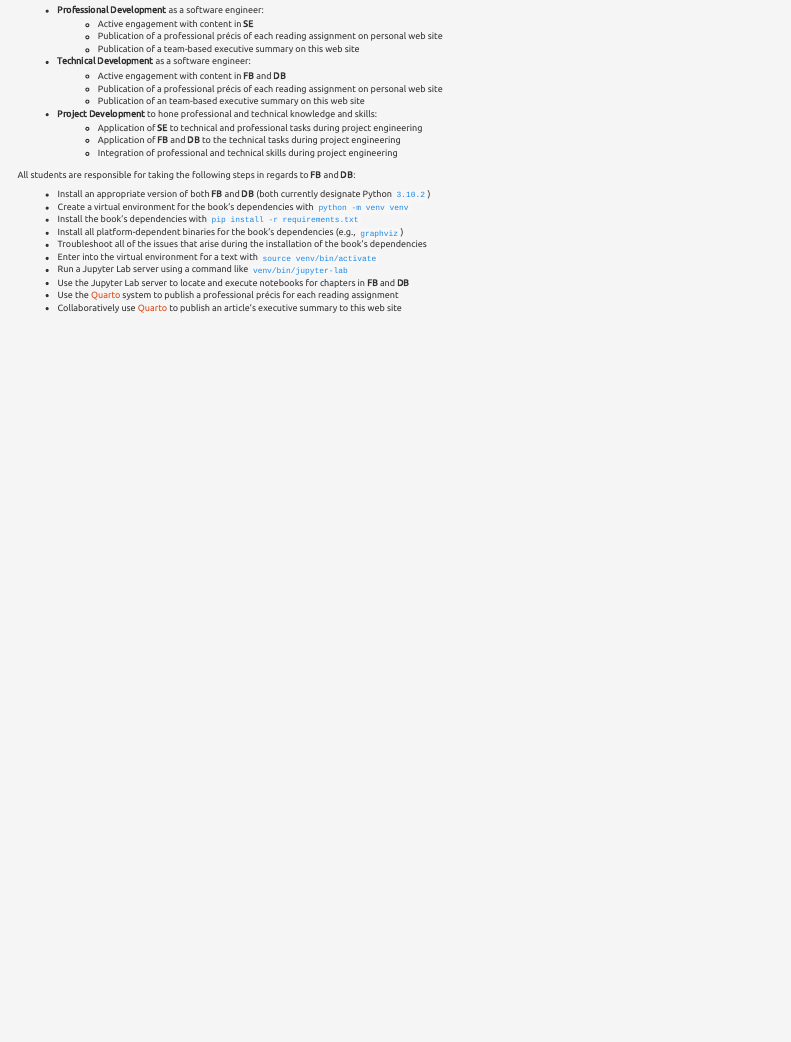
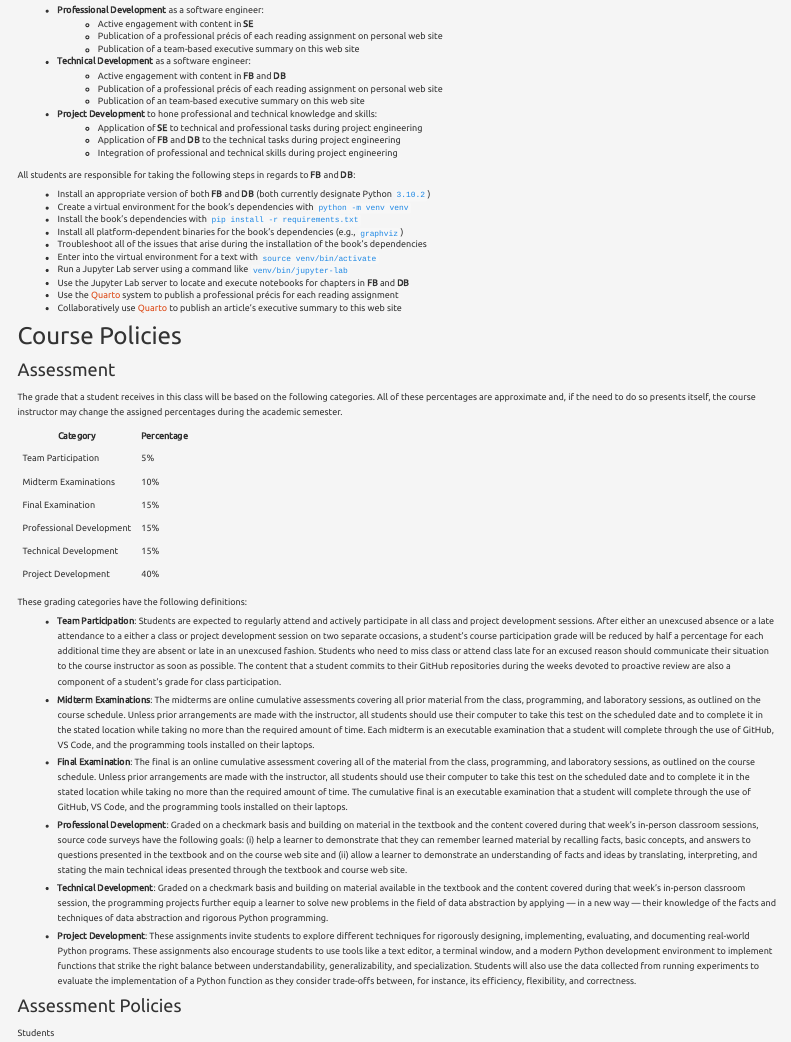
Before and after one commit to TeamDevDev/www.developerdevelopment.com, a Quarto document (syllabus/index.qmd): the page in a window 1100 px wide, from 1520 px down. Rendered offline with R 4.5, knitr and Pandoc in place of Quarto, with nearby package versions; menus at the side of the page are left out.

Commit message:
feat: Add assessment content in template form to syllabus/index.qmd.

```diff
--- a/syllabus/index.qmd
+++ b/syllabus/index.qmd
@@ -199,3 +199,82 @@ and **DB**:
 - Use the Jupyter Lab server to locate and execute notebooks for chapters in **FB** and **DB**
 - Use the [Quarto](https://quarto.org/) system to publish a professional précis for each reading assignment
 - Collaboratively use [Quarto](https://quarto.org/) to publish an article's executive summary to this web site
+
+### Course Policies
+
+#### Assessment
+
+The grade that a student receives in this class will be based on the following
+categories. All of these percentages are approximate and, if the need to do so
+presents itself, the course instructor may change the assigned percentages
+during the academic semester.
+
+| Category                 | Percentage |
+|--------------------------|------------|
+| Team Participation       |  5%        |
+| Midterm Examinations     |  10%       |
+| Final Examination        |  15%       |
+| Professional Development |  15%       |
+| Technical Development    |  15%       |
+| Project Development      |  40%       |
+
+These grading categories have the following definitions:
+
+- **Team Participation**: Students are expected to regularly attend and
+actively participate in all class and project development sessions. After either
+an unexcused absence or a late attendance to a either a class or project
+development session on two separate occasions, a student's course participation
+grade will be reduced by half a percentage for each additional time they are
+absent or late in an unexcused fashion. Students who need to miss class or
+attend class late for an excused reason should communicate their situation to
+the course instructor as soon as possible. The content that a student commits to
+their GitHub repositories during the weeks devoted to proactive review are also
+a component of a student's grade for class participation.
+
+- **Midterm Examinations**: The midterms are online cumulative assessments
+covering all prior material from the class, programming, and laboratory
+sessions, as outlined on the course schedule. Unless prior arrangements are made
+with the instructor, all students should use their computer to take this test on
+the scheduled date and to complete it in the stated location while taking no
+more than the required amount of time. Each midterm is an executable examination
+that a student will complete through the use of GitHub, VS Code, and the
+programming tools installed on their laptops.
+
+- **Final Examination**: The final is an online cumulative assessment covering
+all of the material from the class, programming, and laboratory sessions, as
+outlined on the course schedule. Unless prior arrangements are made with the
+instructor, all students should use their computer to take this test on the
+scheduled date and to complete it in the stated location while taking no more
+than the required amount of time. The cumulative final is an executable
+examination that a student will complete through the use of GitHub, VS Code, and
+the programming tools installed on their laptops.
+
+- **Professional Development**: Graded on a checkmark basis and building on
+material in the textbook and the content covered during that week's in-person
+classroom sessions, source code surveys have the following goals: (i) help a
+learner to demonstrate that they can remember learned material by recalling
+facts, basic concepts, and answers to questions presented in the textbook and on
+the course web site and (ii) allow a learner to demonstrate an understanding of
+facts and ideas by translating, interpreting, and stating the main technical
+ideas presented through the textbook and course web site.
+
+- **Technical Development**: Graded on a checkmark basis and building on material
+available in the textbook and the content covered during that week's in-person
+classroom session, the programming projects further equip a learner to solve new
+problems in the field of data abstraction by applying &mdash; in a new way
+&mdash; their knowledge of the facts and techniques of data abstraction and
+rigorous Python programming.
+
+- **Project Development**: These assignments invite students to explore
+different techniques for rigorously designing, implementing, evaluating, and
+documenting real-world Python programs. These assignments also encourage
+students to use tools like a text editor, a terminal window, and a modern
+Python development environment to implement functions that strike the right
+balance between understandability, generalizability, and specialization.
+Students will also use the data collected from running experiments to
+evaluate the implementation of a Python function as they consider trade-offs
+between, for instance, its efficiency, flexibility, and correctness.
+
+#### Assessment Policies
+
+Students
```
